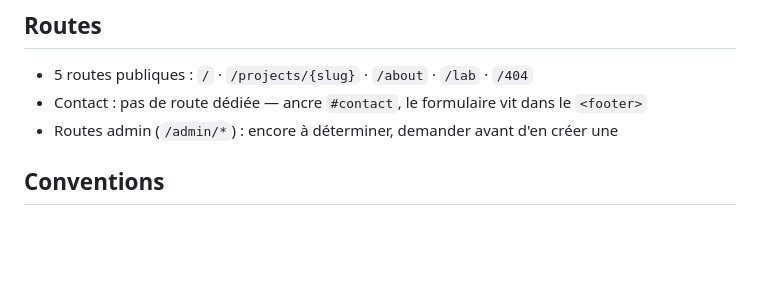
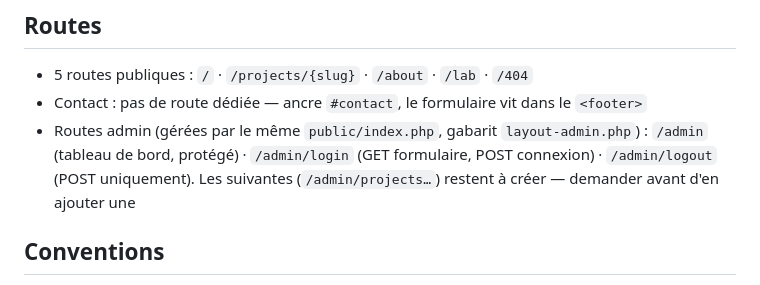
Before and after one commit to moiselkbn/portfolio, a Markdown page: CLAUDE.md, the part around the change. GitHub-like rendering; blank space fills up the shorter version.

Commit message:
CLAUDE.md: record the admin routes now that they exist

```diff
--- a/CLAUDE.md
+++ b/CLAUDE.md
@@ -40,7 +40,7 @@ Déploiement : envoi manuel par FTP (FileZilla) vers O2Switch.
 ## Routes
 - 5 routes publiques : `/` · `/projects/{slug}` · `/about` · `/lab` · `/404`
 - Contact : pas de route dédiée — ancre `#contact`, le formulaire vit dans le `<footer>`
-- Routes admin (`/admin/*`) : encore à déterminer, demander avant d'en créer une
+- Routes admin (gérées par le même `public/index.php`, gabarit `layout-admin.php`) : `/admin` (tableau de bord, protégé) · `/admin/login` (GET formulaire, POST connexion) · `/admin/logout` (POST uniquement). Les suivantes (`/admin/projects…`) restent à créer — demander avant d'en ajouter une
 
 ## Conventions
 - Formatage : Prettier
```
